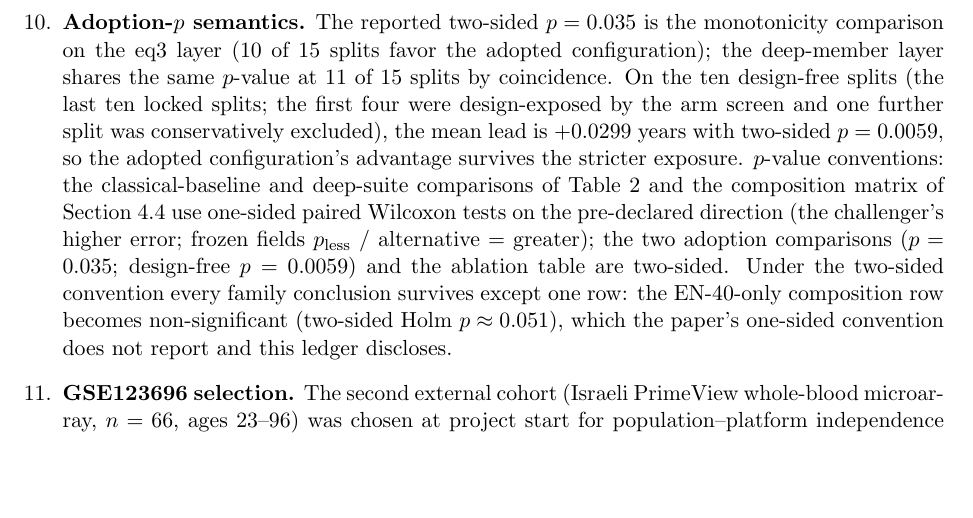
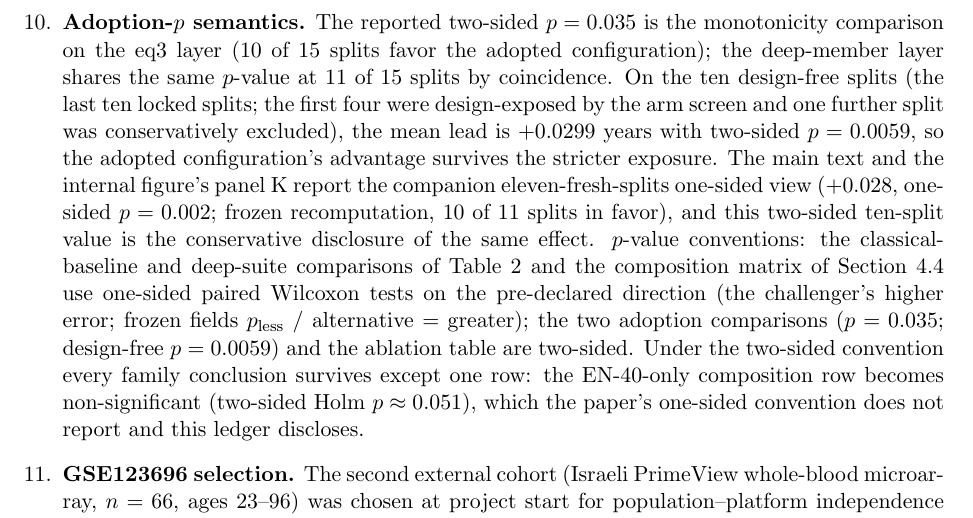
Before and after one commit to SHENTongfei/LoCRANE, a LaTeX document (supplement/supplement.tex): part of page 3 of 5, cut so that both start at the same text, the shorter picture padded with empty space. Compiled offline with pdfLaTeX.

Commit message:
R2.5: eleven-fresh one-sided view aligned to figure, 10-split two-sided conservative disclosure

```diff
--- a/supplement/supplement.tex
+++ b/supplement/supplement.tex
@@ -116,7 +116,11 @@ splits by coincidence. On the ten design-free splits (the last ten locked
 splits; the first four were design-exposed by the arm screen and one further
 split was conservatively excluded), the mean lead is $+0.0299$ years with
 two-sided $p=0.0059$, so the adopted configuration's advantage survives the
-stricter exposure. $p$-value conventions: the classical-baseline and
+stricter exposure. The main text and the internal figure's panel~K report the
+companion eleven-fresh-splits one-sided view ($+0.028$, one-sided
+$p=0.002$; frozen recomputation, 10 of 11 splits in favor), and this
+two-sided ten-split value is the conservative disclosure of the same effect.
+$p$-value conventions: the classical-baseline and
 deep-suite comparisons of Table~2 and the composition matrix of Section~4.4
 use one-sided paired Wilcoxon tests on the pre-declared direction (the
 challenger's higher error; frozen fields $p_{\text{less}}$ / alternative
```
Also changed, not shown: supplement/supplement.pdf, 2 other files.
